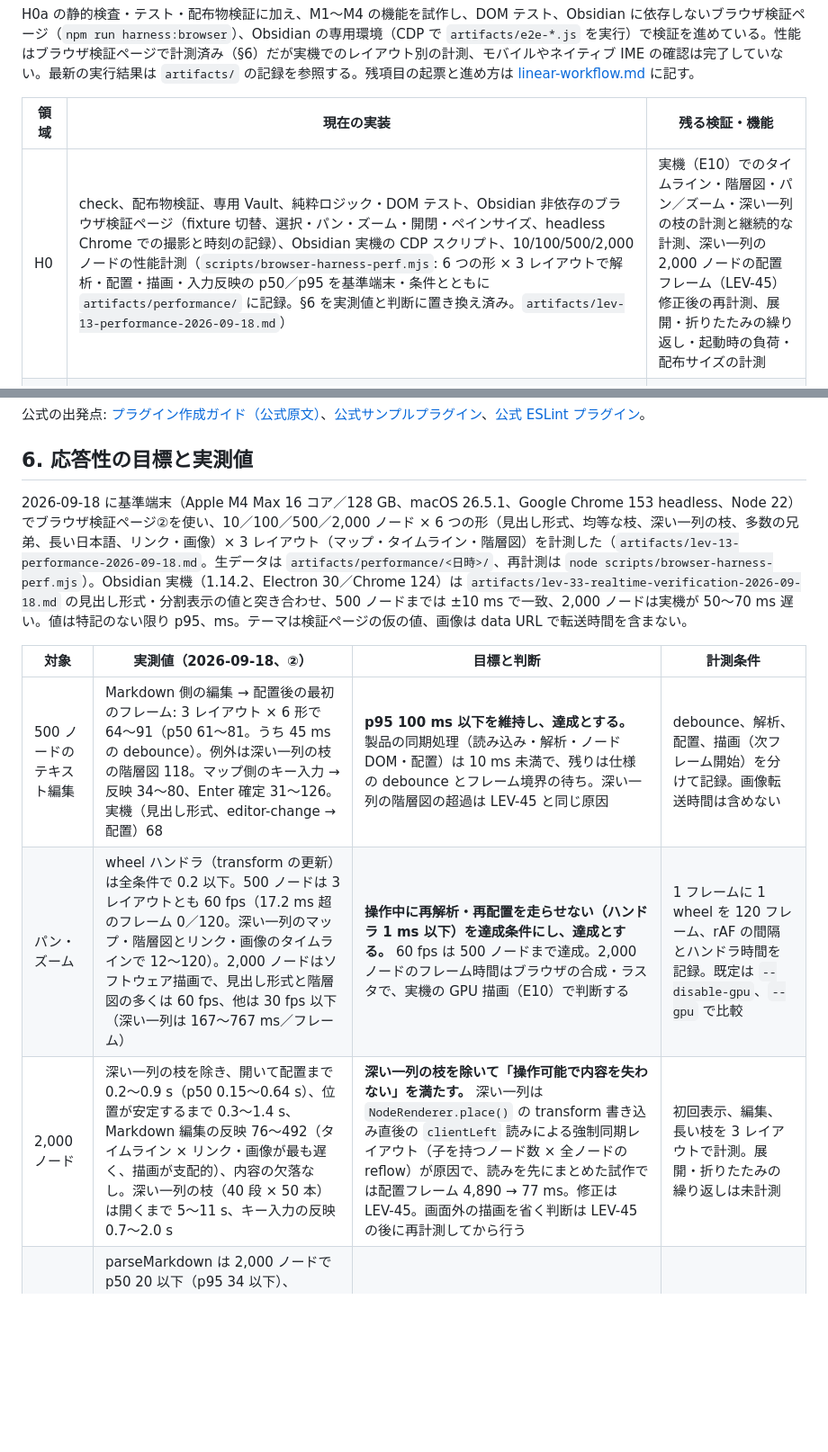
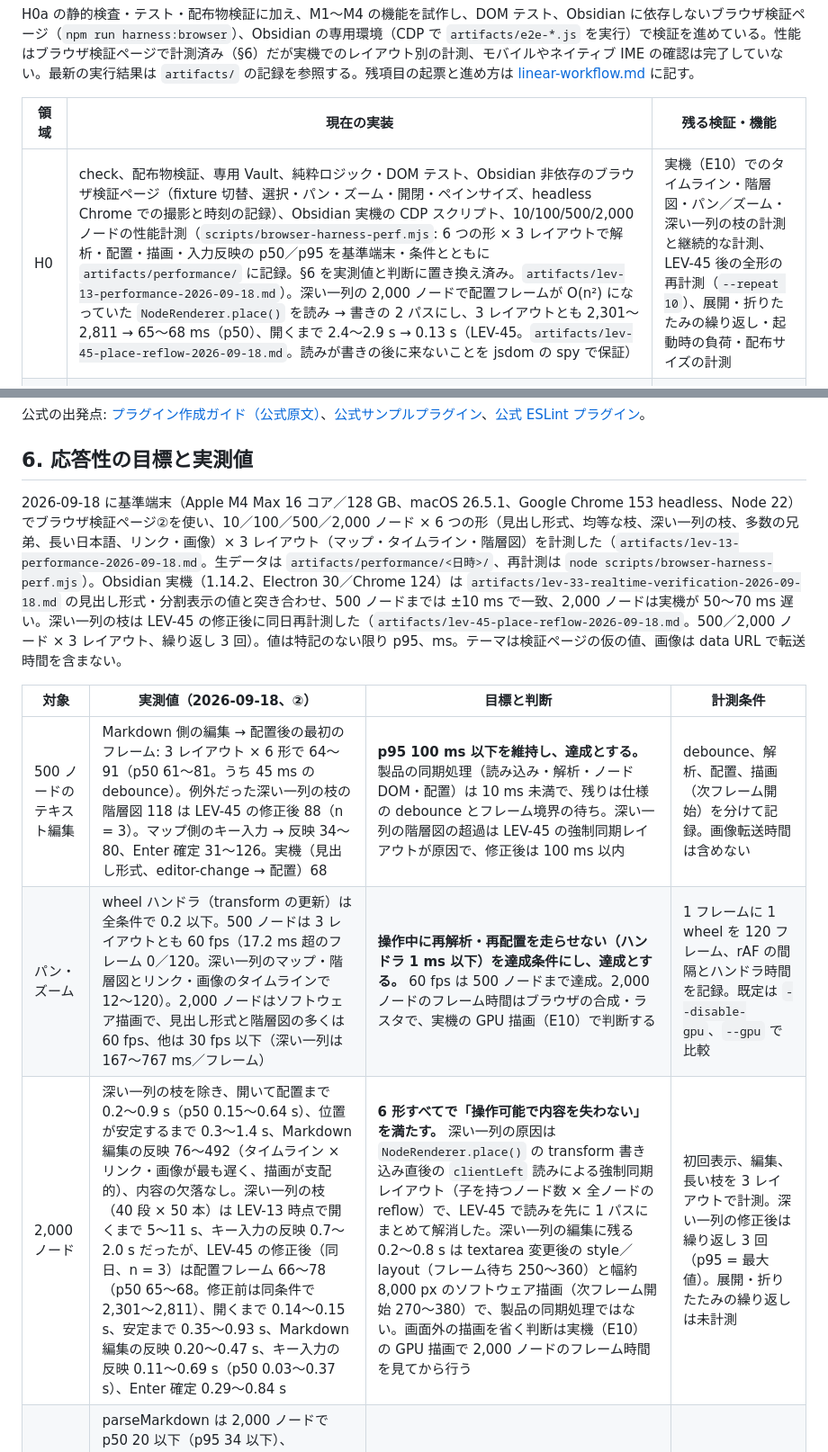
Before and after one commit to hiroyaiizuka/Mappy, a Markdown page: docs/product-plan.md, 2 parts joined by grey strips. Shown at 90% size. Rendered like a GitHub page; blank space fills up the shorter version.

Commit message:
docs(product-plan): record the LEV-45 deep-chain re-measurement in §6 and H0
Co-Authored-By: Claude Opus 5 (1M context) <noreply@anthropic.com>

```diff
--- a/docs/product-plan.md
+++ b/docs/product-plan.md
@@ -8,7 +8,7 @@ H0a の静的検査・テスト・配布物検証に加え、M1〜M4 の機能
 
 | 領域 | 現在の実装 | 残る検証・機能 |
 | --- | --- | --- |
-| H0 | check、配布物検証、専用 Vault、純粋ロジック・DOM テスト、Obsidian 非依存のブラウザ検証ページ（fixture 切替、選択・パン・ズーム・開閉・ペインサイズ、headless Chrome での撮影と時刻の記録）、Obsidian 実機の CDP スクリプト、10/100/500/2,000 ノードの性能計測（`scripts/browser-harness-perf.mjs`: 6 つの形 × 3 レイアウトで解析・配置・描画・入力反映の p50／p95 を基準端末・条件とともに `artifacts/performance/` に記録。§6 を実測値と判断に置き換え済み。`artifacts/lev-13-performance-2026-09-18.md`） | 実機（E10）でのタイムライン・階層図・パン／ズーム・深い一列の枝の計測と継続的な計測、深い一列の 2,000 ノードの配置フレーム（LEV-45）修正後の再計測、展開・折りたたみの繰り返し・起動時の負荷・配布サイズの計測 |
+| H0 | check、配布物検証、専用 Vault、純粋ロジック・DOM テスト、Obsidian 非依存のブラウザ検証ページ（fixture 切替、選択・パン・ズーム・開閉・ペインサイズ、headless Chrome での撮影と時刻の記録）、Obsidian 実機の CDP スクリプト、10/100/500/2,000 ノードの性能計測（`scripts/browser-harness-perf.mjs`: 6 つの形 × 3 レイアウトで解析・配置・描画・入力反映の p50／p95 を基準端末・条件とともに `artifacts/performance/` に記録。§6 を実測値と判断に置き換え済み。`artifacts/lev-13-performance-2026-09-18.md`）。深い一列の 2,000 ノードで配置フレームが O(n²) になっていた `NodeRenderer.place()` を読み → 書きの 2 パスにし、3 レイアウトとも 2,301〜2,811 → 65〜68 ms（p50）、開くまで 2.4〜2.9 s → 0.13 s（LEV-45。`artifacts/lev-45-place-reflow-2026-09-18.md`。読みが書きの後に来ないことを jsdom の spy で保証） | 実機（E10）でのタイムライン・階層図・パン／ズーム・深い一列の枝の計測と継続的な計測、LEV-45 後の全形の再計測（`--repeat 10`）、展開・折りたたみの繰り返し・起動時の負荷・配布サイズの計測 |
 | M1 | H2＋リスト／従来の見出し解析、マップ、分割・表裏切り替え、追従、リンク、ズーム、開閉 | テーマ・別ウィンドウ・長時間利用の確認 |
 | M2 | インライン編集、追加・移動・削除、原文差分、保存経路、競合拒否、マップ履歴、ドラッグによる並べ替え・親変更（ゴースト・仮ノードの枠・親からの青線で事前表示、CDP の合成・実ポインターで E02・E04・E19 を確認）、Markdown 入力のリアルタイム反映（実機で確認済み: 分割・別ウィンドウ・同一ファイルの別 leaf・IME 変換中・未保存のまま入力継続で、1 打鍵の `editor-change` からラベル反映まで p50 48〜93 ms、配置まで最大 136 ms（2,000 ノード）、欠落なし、選択と表示位置を保持。`artifacts/lev-33-realtime-verification-2026-09-18.md`） | ネイティブ IME、外部変更・履歴と複数ビューを組み合わせた実機確認、トラックパッド・タッチでのドラッグ操作感の本人確認 |
 | M3 | 画像追加・貼り付け、本文編集（葉のリスト項目の置換・追記でも後続の改行を保ち、空行を積み上げない）、ノート・添付候補、リストの深い階層と旧形式の明示変換 | モバイル、補完機能の拡張、深い枝の実機検証 |
@@ -240,13 +240,13 @@ API、更新処理、責務の分割は [architecture.md](./architecture.md) で
 
 ## 6. 応答性の目標と実測値
 
-2026-09-18 に基準端末（Apple M4 Max 16 コア／128 GB、macOS 26.5.1、Google Chrome 153 headless、Node 22）でブラウザ検証ページ②を使い、10／100／500／2,000 ノード × 6 つの形（見出し形式、均等な枝、深い一列の枝、多数の兄弟、長い日本語、リンク・画像）× 3 レイアウト（マップ・タイムライン・階層図）を計測した（`artifacts/lev-13-performance-2026-09-18.md`。生データは `artifacts/performance/<日時>/`、再計測は `node scripts/browser-harness-perf.mjs`）。Obsidian 実機（1.14.2、Electron 30／Chrome 124）は `artifacts/lev-33-realtime-verification-2026-09-18.md` の見出し形式・分割表示の値と突き合わせ、500 ノードまでは ±10 ms で一致、2,000 ノードは実機が 50〜70 ms 遅い。値は特記のない限り p95、ms。テーマは検証ページの仮の値、画像は data URL で転送時間を含まない。
+2026-09-18 に基準端末（Apple M4 Max 16 コア／128 GB、macOS 26.5.1、Google Chrome 153 headless、Node 22）でブラウザ検証ページ②を使い、10／100／500／2,000 ノード × 6 つの形（見出し形式、均等な枝、深い一列の枝、多数の兄弟、長い日本語、リンク・画像）× 3 レイアウト（マップ・タイムライン・階層図）を計測した（`artifacts/lev-13-performance-2026-09-18.md`。生データは `artifacts/performance/<日時>/`、再計測は `node scripts/browser-harness-perf.mjs`）。Obsidian 実機（1.14.2、Electron 30／Chrome 124）は `artifacts/lev-33-realtime-verification-2026-09-18.md` の見出し形式・分割表示の値と突き合わせ、500 ノードまでは ±10 ms で一致、2,000 ノードは実機が 50〜70 ms 遅い。深い一列の枝は LEV-45 の修正後に同日再計測した（`artifacts/lev-45-place-reflow-2026-09-18.md`。500／2,000 ノード × 3 レイアウト、繰り返し 3 回）。値は特記のない限り p95、ms。テーマは検証ページの仮の値、画像は data URL で転送時間を含まない。
 
 | 対象 | 実測値（2026-09-18、②） | 目標と判断 | 計測条件 |
 | --- | --- | --- | --- |
-| 500 ノードのテキスト編集 | Markdown 側の編集 → 配置後の最初のフレーム: 3 レイアウト × 6 形で 64〜91（p50 61〜81。うち 45 ms の debounce）。例外は深い一列の枝の階層図 118。マップ側のキー入力 → 反映 34〜80、Enter 確定 31〜126。実機（見出し形式、editor-change → 配置）68 | **p95 100 ms 以下を維持し、達成とする。** 製品の同期処理（読み込み・解析・ノード DOM・配置）は 10 ms 未満で、残りは仕様の debounce とフレーム境界の待ち。深い一列の階層図の超過は LEV-45 と同じ原因 | debounce、解析、配置、描画（次フレーム開始）を分けて記録。画像転送時間は含めない |
+| 500 ノードのテキスト編集 | Markdown 側の編集 → 配置後の最初のフレーム: 3 レイアウト × 6 形で 64〜91（p50 61〜81。うち 45 ms の debounce）。例外だった深い一列の枝の階層図 118 は LEV-45 の修正後 88（n = 3）。マップ側のキー入力 → 反映 34〜80、Enter 確定 31〜126。実機（見出し形式、editor-change → 配置）68 | **p95 100 ms 以下を維持し、達成とする。** 製品の同期処理（読み込み・解析・ノード DOM・配置）は 10 ms 未満で、残りは仕様の debounce とフレーム境界の待ち。深い一列の階層図の超過は LEV-45 の強制同期レイアウトが原因で、修正後は 100 ms 以内 | debounce、解析、配置、描画（次フレーム開始）を分けて記録。画像転送時間は含めない |
 | パン・ズーム | wheel ハンドラ（transform の更新）は全条件で 0.2 以下。500 ノードは 3 レイアウトとも 60 fps（17.2 ms 超のフレーム 0／120。深い一列のマップ・階層図とリンク・画像のタイムラインで 12〜120）。2,000 ノードはソフトウェア描画で、見出し形式と階層図の多くは 60 fps、他は 30 fps 以下（深い一列は 167〜767 ms／フレーム） | **操作中に再解析・再配置を走らせない（ハンドラ 1 ms 以下）を達成条件にし、達成とする。** 60 fps は 500 ノードまで達成。2,000 ノードのフレーム時間はブラウザの合成・ラスタで、実機の GPU 描画（E10）で判断する | 1 フレームに 1 wheel を 120 フレーム、rAF の間隔とハンドラ時間を記録。既定は `--disable-gpu`、`--gpu` で比較 |
-| 2,000 ノード | 深い一列の枝を除き、開いて配置まで 0.2〜0.9 s（p50 0.15〜0.64 s）、位置が安定するまで 0.3〜1.4 s、Markdown 編集の反映 76〜492（タイムライン × リンク・画像が最も遅く、描画が支配的）、内容の欠落なし。深い一列の枝（40 段 × 50 本）は開くまで 5〜11 s、キー入力の反映 0.7〜2.0 s | **深い一列の枝を除いて「操作可能で内容を失わない」を満たす。** 深い一列は `NodeRenderer.place()` の transform 書き込み直後の `clientLeft` 読みによる強制同期レイアウト（子を持つノード数 × 全ノードの reflow）が原因で、読みを先にまとめた試作では配置フレーム 4,890 → 77 ms。修正は LEV-45。画面外の描画を省く判断は LEV-45 の後に再計測してから行う | 初回表示、編集、長い枝を 3 レイアウトで計測。展開・折りたたみの繰り返しは未計測 |
+| 2,000 ノード | 深い一列の枝を除き、開いて配置まで 0.2〜0.9 s（p50 0.15〜0.64 s）、位置が安定するまで 0.3〜1.4 s、Markdown 編集の反映 76〜492（タイムライン × リンク・画像が最も遅く、描画が支配的）、内容の欠落なし。深い一列の枝（40 段 × 50 本）は LEV-13 時点で開くまで 5〜11 s、キー入力の反映 0.7〜2.0 s だったが、LEV-45 の修正後（同日、n = 3）は配置フレーム 66〜78（p50 65〜68。修正前は同条件で 2,301〜2,811）、開くまで 0.14〜0.15 s、安定まで 0.35〜0.93 s、Markdown 編集の反映 0.20〜0.47 s、キー入力の反映 0.11〜0.69 s（p50 0.03〜0.37 s）、Enter 確定 0.29〜0.84 s | **6 形すべてで「操作可能で内容を失わない」を満たす。** 深い一列の原因は `NodeRenderer.place()` の transform 書き込み直後の `clientLeft` 読みによる強制同期レイアウト（子を持つノード数 × 全ノードの reflow）で、LEV-45 で読みを先に 1 パスにまとめて解消した。深い一列の編集に残る 0.2〜0.8 s は textarea 変更後の style／layout（フレーム待ち 250〜360）と幅約 8,000 px のソフトウェア描画（次フレーム開始 270〜380）で、製品の同期処理ではない。画面外の描画を省く判断は実機（E10）の GPU 描画で 2,000 ノードのフレーム時間を見てから行う | 初回表示、編集、長い枝を 3 レイアウトで計測。深い一列の修正後は繰り返し 3 回（p95 = 最大値）。展開・折りたたみの繰り返しは未計測 |
 | 解析・配置 | parseMarkdown は 2,000 ノードで p50 20 以下（p95 34 以下）、layoutTree は 3 モードとも p50 3 以下（p95 9 以下）。時間の大半はブラウザの DOM 生成・計測（2,000 ノードで p50 40〜140）と配置フレーム・描画 | **§7「描画方式」（HTML ノード＋SVG の線）の再検討条件には当たらない** | 同じ入力で純粋関数を単体でも計測 |
 | 起動時の負荷 | 未計測 | マップを開くまで重い処理を遅延する（仮目標のまま） | 通常ノートの編集時に全 Vault を再走査しない |
 | 配布サイズ | 未計測 | H0a で基準値を保存し、増分を追跡する（仮目標のまま） | 一律の上限を未検証で置かず、依存追加の効果と負荷を比較する |
```
Also changed, not shown: other parts of docs/product-plan.md (+1 -1 lines).
